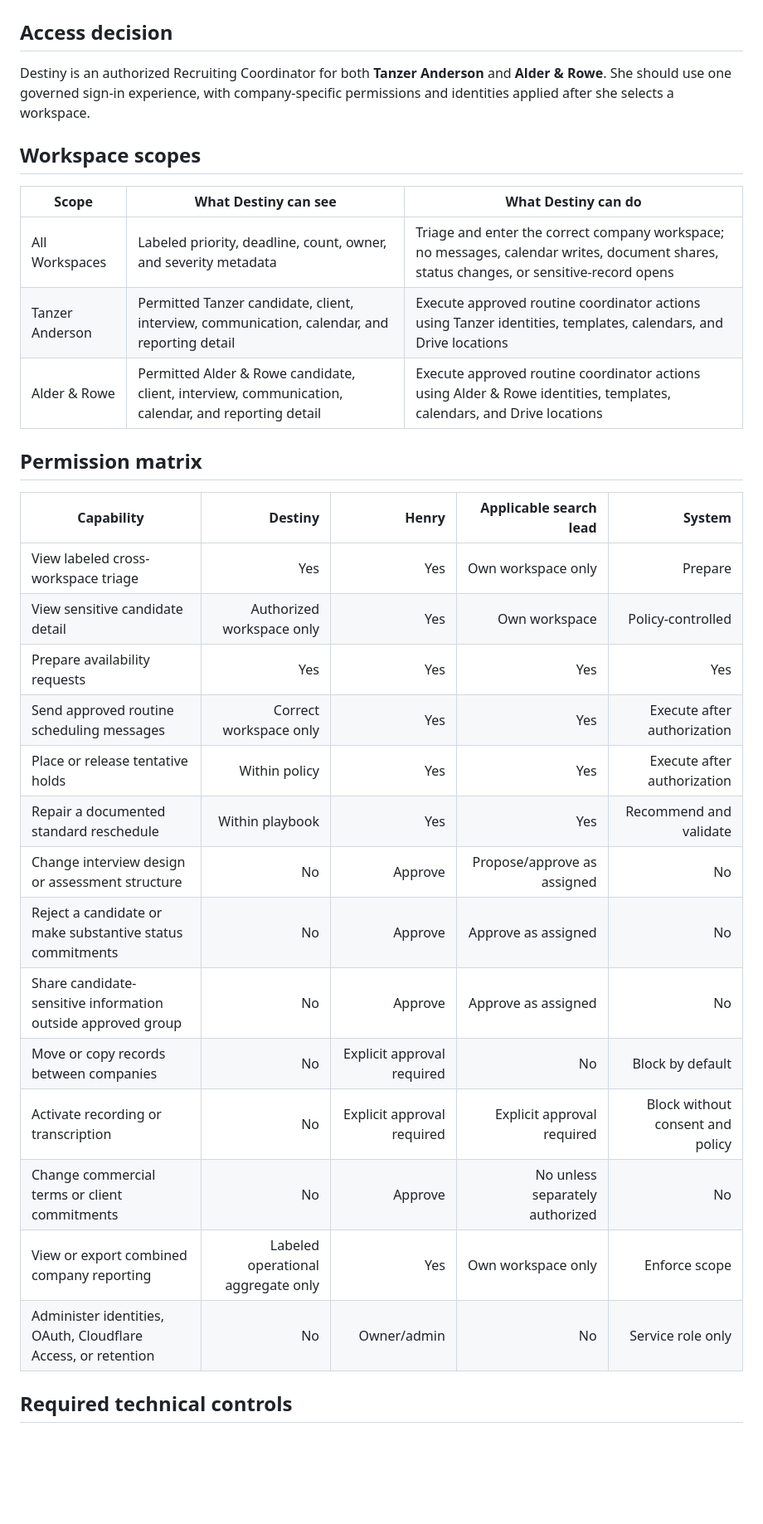
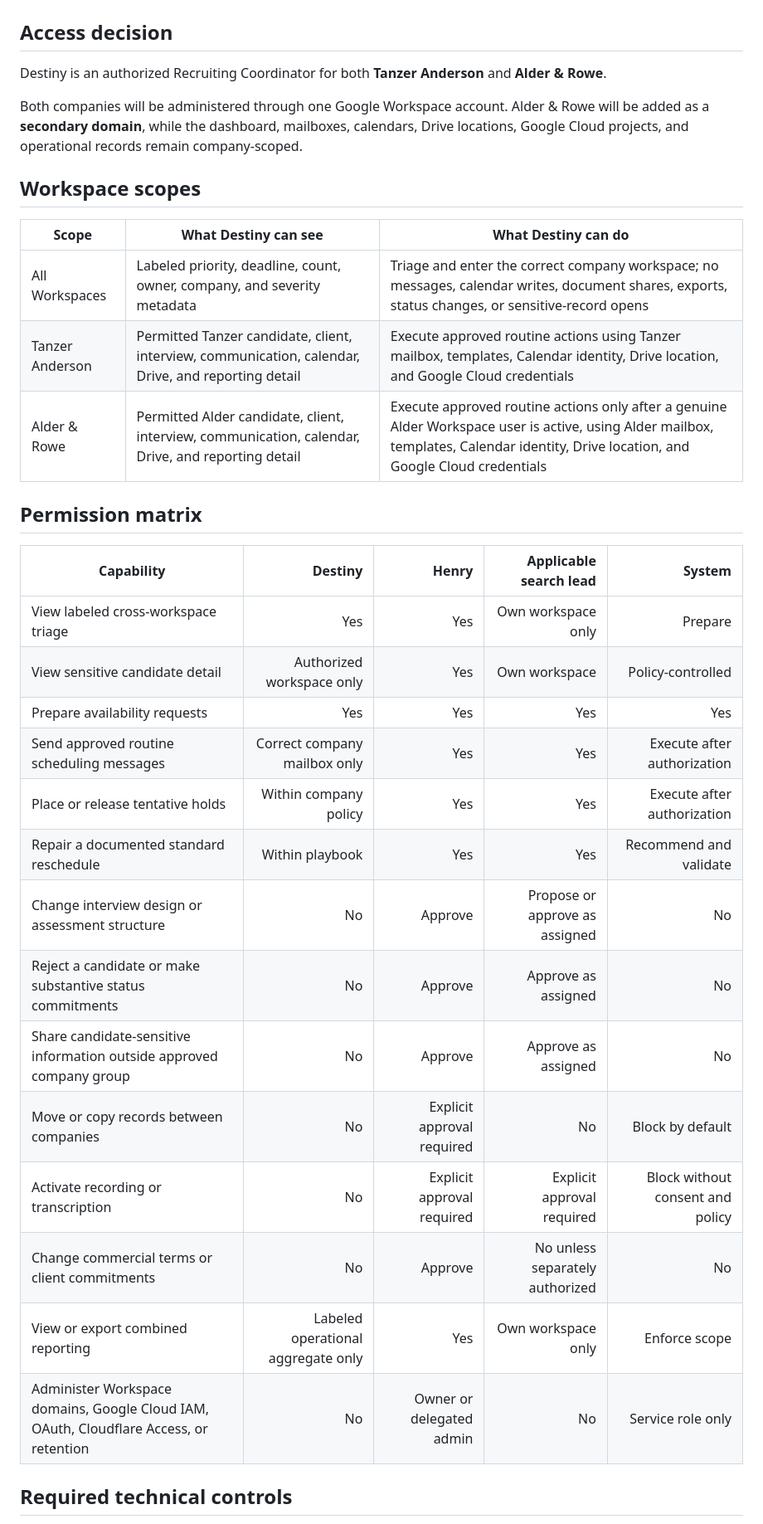
Before and after one commit to hank475/tanzer-anderson-website, a Markdown page: internal/interview-operations-v1/DUAL_WORKSPACE_ACCESS_MATRIX.md, the part around one of its changes. Shown at 83% size. Drawn GitHub-style; blank space fills up the shorter version.

```diff
--- a/internal/interview-operations-v1/DUAL_WORKSPACE_ACCESS_MATRIX.md
+++ b/internal/interview-operations-v1/DUAL_WORKSPACE_ACCESS_MATRIX.md
@@ -2,15 +2,17 @@
 
 ## Access decision
 
-Destiny is an authorized Recruiting Coordinator for both **Tanzer Anderson** and **Alder & Rowe**. She should use one governed sign-in experience, with company-specific permissions and identities applied after she selects a workspace.
+Destiny is an authorized Recruiting Coordinator for both **Tanzer Anderson** and **Alder & Rowe**.
+
+Both companies will be administered through one Google Workspace account. Alder & Rowe will be added as a **secondary domain**, while the dashboard, mailboxes, calendars, Drive locations, Google Cloud projects, and operational records remain company-scoped.
 
 ## Workspace scopes
 
 | Scope | What Destiny can see | What Destiny can do |
 |---|---|---|
-| All Workspaces | Labeled priority, deadline, count, owner, and severity metadata | Triage and enter the correct company workspace; no messages, calendar writes, document shares, status changes, or sensitive-record opens |
-| Tanzer Anderson | Permitted Tanzer candidate, client, interview, communication, calendar, and reporting detail | Execute approved routine coordinator actions using Tanzer identities, templates, calendars, and Drive locations |
-| Alder & Rowe | Permitted Alder & Rowe candidate, client, interview, communication, calendar, and reporting detail | Execute approved routine coordinator actions using Alder & Rowe identities, templates, calendars, and Drive locations |
+| All Workspaces | Labeled priority, deadline, count, owner, company, and severity metadata | Triage and enter the correct company workspace; no messages, calendar writes, document shares, exports, status changes, or sensitive-record opens |
+| Tanzer Anderson | Permitted Tanzer candidate, client, interview, communication, calendar, Drive, and reporting detail | Execute approved routine actions using Tanzer mailbox, templates, Calendar identity, Drive location, and Google Cloud credentials |
+| Alder & Rowe | Permitted Alder candidate, client, interview, communication, calendar, Drive, and reporting detail | Execute approved routine actions only after a genuine Alder Workspace user is active, using Alder mailbox, templates, Calendar identity, Drive location, and Google Cloud credentials |
 
 ## Permission matrix
 
@@ -19,17 +21,17 @@ Destiny is an authorized Recruiting Coordinator for both **Tanzer Anderson** and
 | View labeled cross-workspace triage | Yes | Yes | Own workspace only | Prepare |
 | View sensitive candidate detail | Authorized workspace only | Yes | Own workspace | Policy-controlled |
 | Prepare availability requests | Yes | Yes | Yes | Yes |
-| Send approved routine scheduling messages | Correct workspace only | Yes | Yes | Execute after authorization |
-| Place or release tentative holds | Within policy | Yes | Yes | Execute after authorization |
+| Send approved routine scheduling messages | Correct company mailbox only | Yes | Yes | Execute after authorization |
+| Place or release tentative holds | Within company policy | Yes | Yes | Execute after authorization |
 | Repair a documented standard reschedule | Within playbook | Yes | Yes | Recommend and validate |
-| Change interview design or assessment structure | No | Approve | Propose/approve as assigned | No |
+| Change interview design or assessment structure | No | Approve | Propose or approve as assigned | No |
 | Reject a candidate or make substantive status commitments | No | Approve | Approve as assigned | No |
-| Share candidate-sensitive information outside approved group | No | Approve | Approve as assigned | No |
+| Share candidate-sensitive information outside approved company group | No | Approve | Approve as assigned | No |
 | Move or copy records between companies | No | Explicit approval required | No | Block by default |
 | Activate recording or transcription | No | Explicit approval required | Explicit approval required | Block without consent and policy |
 | Change commercial terms or client commitments | No | Approve | No unless separately authorized | No |
-| View or export combined company reporting | Labeled operational aggregate only | Yes | Own workspace only | Enforce scope |
-| Administer identities, OAuth, Cloudflare Access, or retention | No | Owner/admin | No | Service role only |
+| View or export combined reporting | Labeled operational aggregate only | Yes | Own workspace only | Enforce scope |
+| Administer Workspace domains, Google Cloud IAM, OAuth, Cloudflare Access, or retention | No | Owner or delegated admin | No | Service role only |
 
 ## Required technical controls
 
```
Also changed, not shown: other parts of internal/interview-operations-v1/DUAL_WORKSPACE_ACCESS_MATRIX.md (+73 -21 lines).
